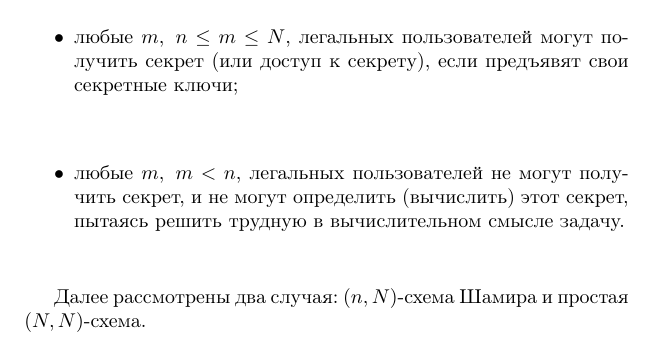
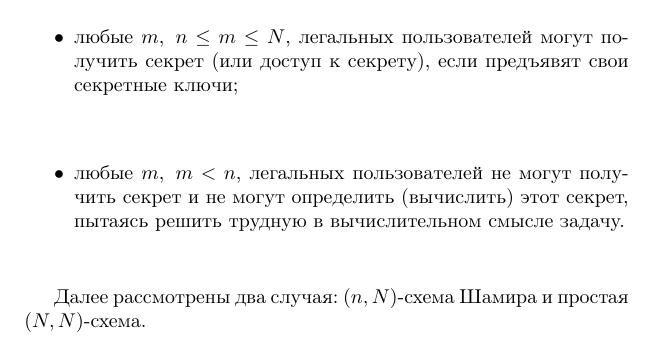
Before and after one commit to vlsergey/infosec, a LaTeX book (Information Security.tex): part of page 138 of 264, cut so that both start at the same text. Compiled offline with pdfLaTeX; a missing bibliography style is replaced by a similar one.

Commit message:
ненужная запятая
однородные члены предложения с союзом "и"

```diff
--- a/Information Security.tex
+++ b/Information Security.tex
@@ -483,7 +483,7 @@
 %. Поставлены следующие условия:
 \begin{itemize}
     \item любые $m, ~ n \le m \le N$,  легальных пользователей могут получить секрет (или доступ к секрету), если предъявят свои секретные ключи;
-    \item любые $m, ~ m < n$, легальных пользователей не могут получить секрет, и не могут определить (вычислить) этот секрет, пытаясь решить трудную в вычислительном смысле  задачу.
+    \item любые $m, ~ m < n$, легальных пользователей не могут получить секрет и не могут определить (вычислить) этот секрет, пытаясь решить трудную в вычислительном смысле  задачу.
 \end{itemize}
 
 Далее рассмотрены два случая: $(n, N)$-схема Шамира и простая $(N,N)$-схема.
```
